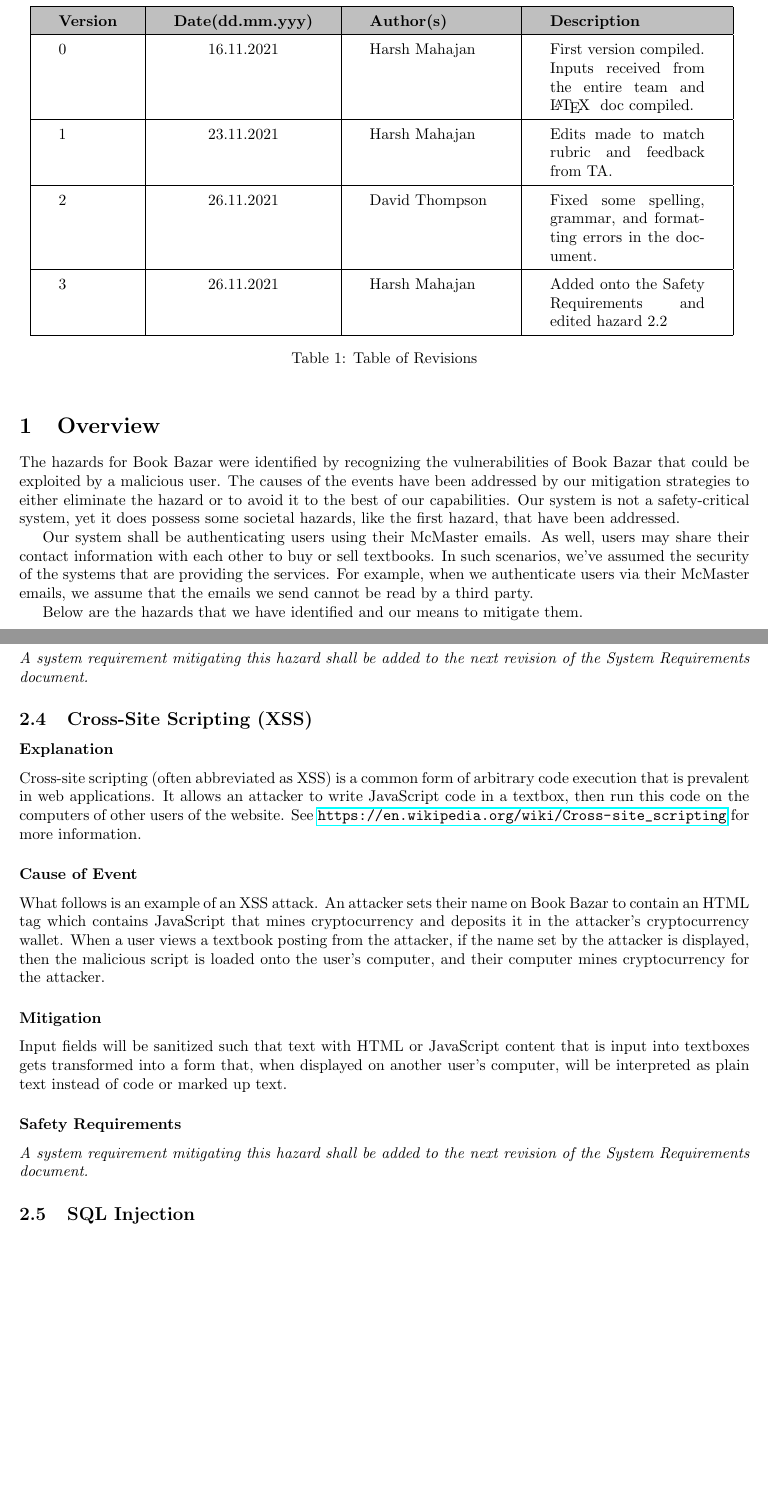
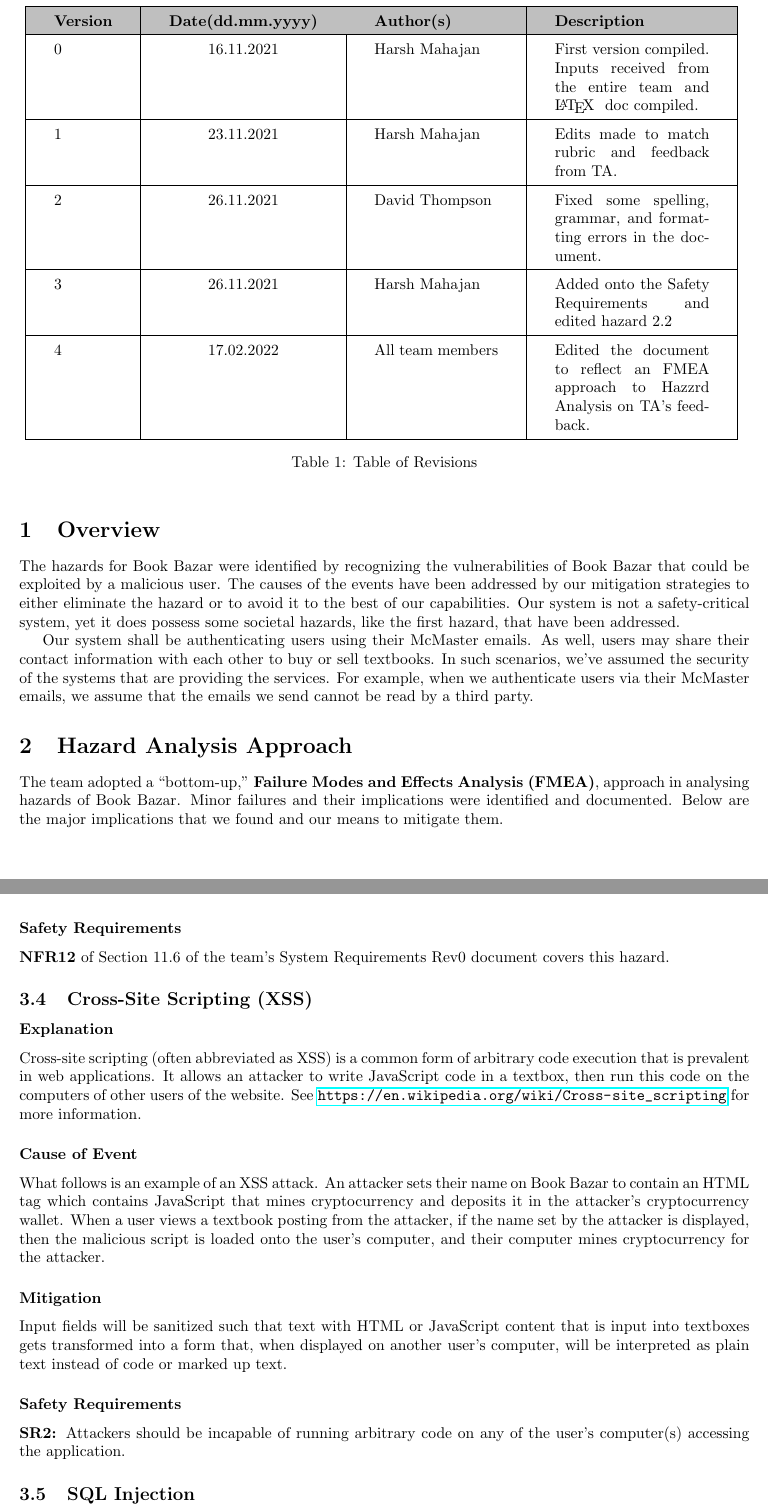
Before and after one commit to calebmech/Book-Bazar, a LaTeX document (documentation/hazards/Hazards.tex): two parts of pages 3 and 5 of 6, joined at a grey line, cut so that both start at the same text, the shorter picture padded with empty space. Compiled offline with pdfLaTeX.

Commit message:
.tex file updated
The data in the .tex file was refreshed. unsure why it wasn't there in the first place

```diff
--- a/documentation/hazards/Hazards.tex
+++ b/documentation/hazards/Hazards.tex
@@ -92,7 +92,7 @@
 \begin{tabular}{| l | c | p{2.8cm}| p{3.5cm} |}
 \hline
  \rowcolor{lightgray}
-\textbf{Version} & \textbf{Date(dd.mm.yyy)} &\textbf{Author(s)} &\textbf{Description}\\
+\textbf{Version} & \textbf{Date(dd.mm.yyyy)} &\textbf{Author(s)} &\textbf{Description}\\
 \hline
 0 & 16.11.2021 &  Harsh Mahajan & First version compiled. Inputs received from the entire team and \LaTeX~ doc compiled.\\
 \hline
@@ -101,6 +101,8 @@
 2 & 26.11.2021 & David Thompson & Fixed some spelling, grammar, and formatting errors in the document. \\
 \hline
 3 & 26.11.2021 & Harsh Mahajan & Added onto the Safety Requirements and edited hazard 2.2\\
+\hline
+4& 17.02.2022& All team members & Edited the document to reflect an FMEA approach to Hazzrd Analysis on TA's feedback.\\
 \hline
 \end{tabular}
 \caption{Table of Revisions}
@@ -113,7 +115,10 @@ The hazards for Book Bazar were identified by recognizing the vulnerabilities of
 
 Our system shall be authenticating users using their McMaster emails. As well, users may share their contact information with each other to buy or sell textbooks. In such scenarios, we've assumed the security of the systems that are providing the services. For example, when we authenticate users via their McMaster emails, we assume that the emails we send cannot be read by a third party.
 
-Below are the hazards that we have identified and our means to mitigate them.
+\section{Hazard Analysis Approach}
+The team adopted a ``bottom-up,'' \textbf{Failure Modes and Effects Analysis (FMEA)}, approach in analysing hazards of Book Bazar.
+Minor failures and their implications were identified and documented.
+Below are the major implications that we found and our means to mitigate them.
 
 \section{Book Bazar Hazards}
 
@@ -155,7 +161,7 @@ Misconfigured access levels to data or providing access to data without requirin
 To mitigate leaking users’ personal information, we will only store personal information required to operate Book Bazar, such as the user’s McMaster email, their name, and photos of the textbooks that they intend to sell. Furthermore, we shall require users to sign in before viewing personal information related to textbook postings. This means that only individuals affiliated with McMaster may access the contact information of sellers.
 
 \subsubsection*{Safety Requirements}
-\emph{A system requirement mitigating this hazard shall be added to the next revision of the System Requirements document.}
+\textbf{NFR12} of Section 11.6 of the team's System Requirements Rev0 document covers this hazard.
 
 \subsection{Cross-Site Scripting (XSS)}
 
@@ -169,7 +175,7 @@ What follows is an example of an XSS attack. An attacker sets their name on Book
 Input fields will be sanitized such that text with HTML or JavaScript content that is input into textboxes gets transformed into a form that, when displayed on another user's computer, will be interpreted as plain text instead of code or marked up text.
 
 \subsubsection*{Safety Requirements}
-\emph{A system requirement mitigating this hazard shall be added to the next revision of the System Requirements document.}
+\textbf{SR2: }Attackers should be incapable of running arbitrary code on any of the user's computer(s) accessing the application.
 
 \subsection{SQL Injection}
 
```
Also changed, not shown: documentation/hazards/Hazards.pdf, documentation/hazards/Hazards.tex (9 more changed lines), 1 other file.
